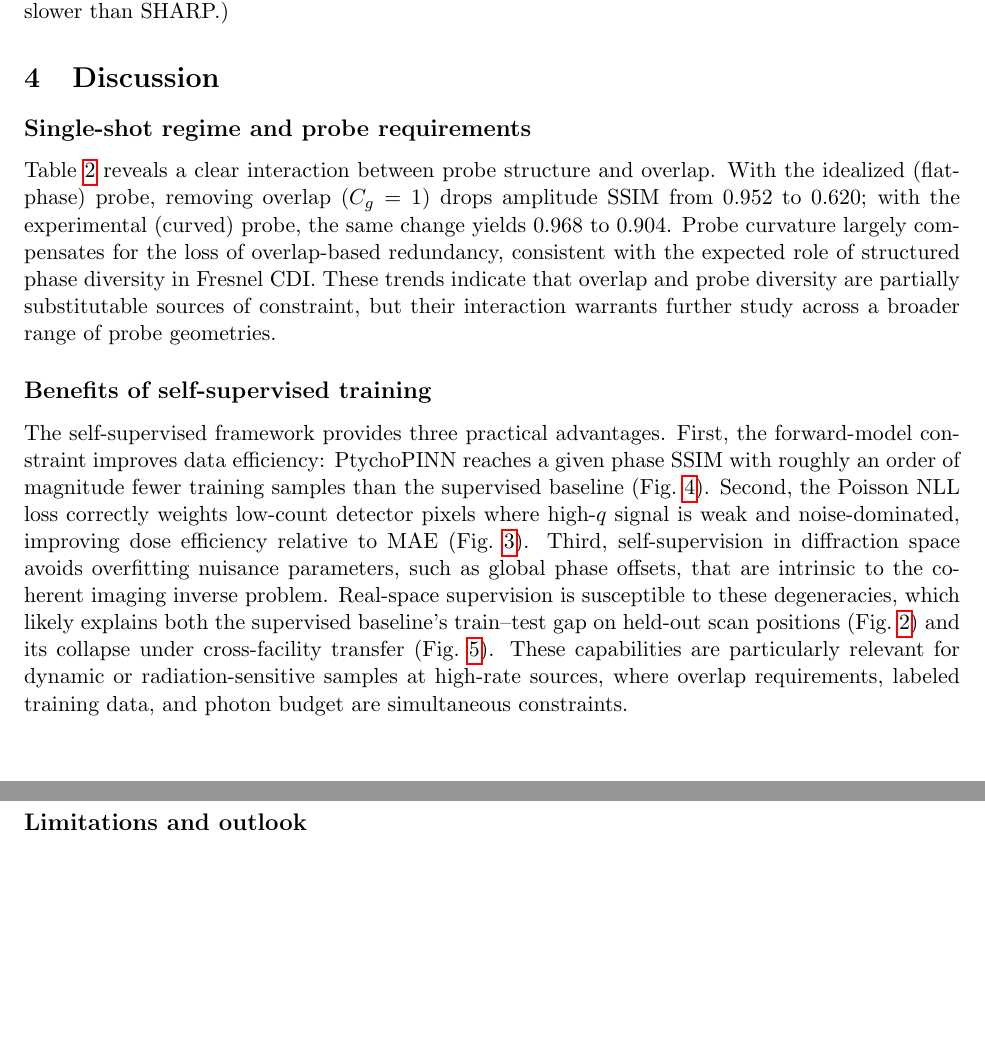
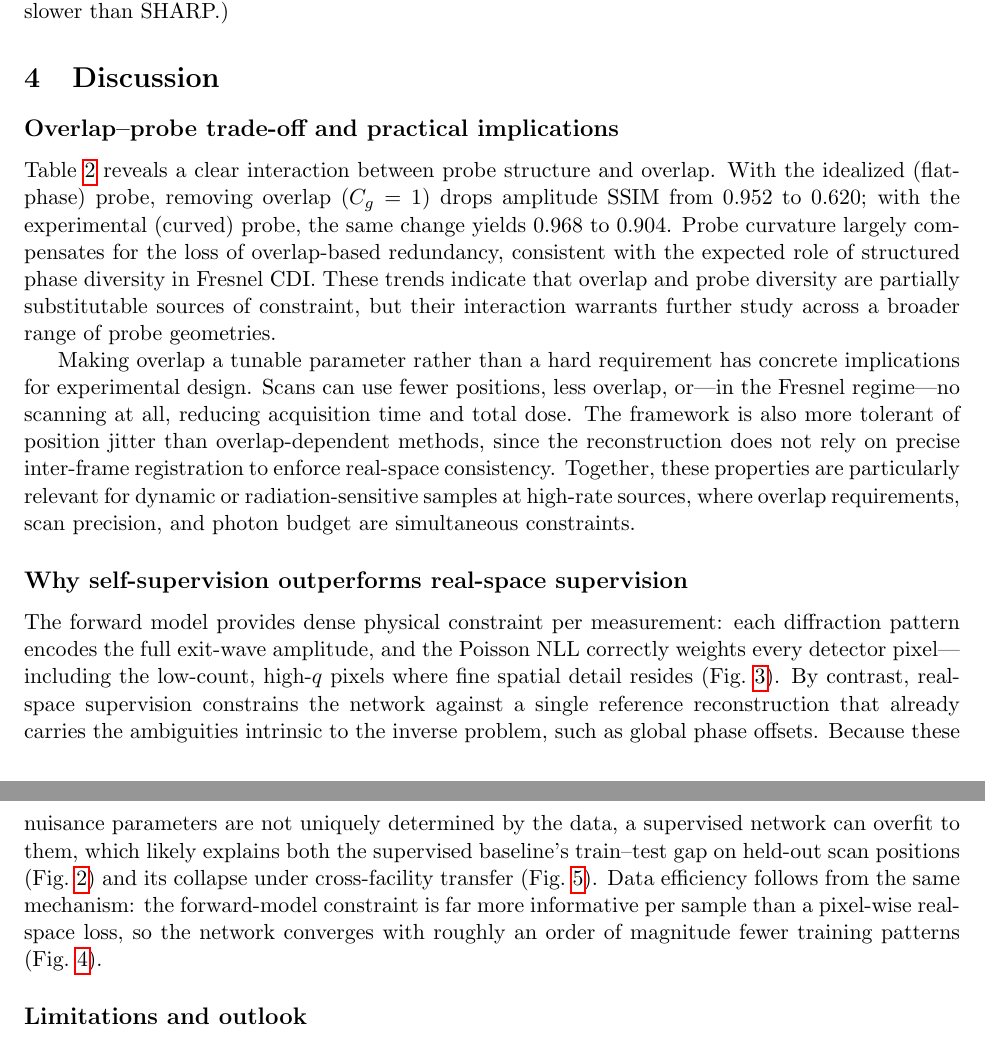
Before and after one commit to hoidn/ptychopinnpaper2, a LaTeX paper (ptychopinn_2025.tex): two parts of pages 7 and 8 of 15, joined at a grey line, cut so that both start at the same text, the shorter picture padded with empty space. Compiled offline with pdfLaTeX.

Commit message:
Restructure Discussion with practical implications and mechanistic argument
- Add practical implications paragraph: fewer scan positions, dose
  reduction, position jitter tolerance
- Replace benefits list with mechanistic argument for why self-supervision
  outperforms real-space supervision (forward-model constraint density,
  nuisance parameter invariance)
- Drop degenerate phase metrics from Table 2 (ground truth phase is zero)

Co-Authored-By: Claude Opus 4.6 <noreply@anthropic.com>

```diff
--- a/ptychopinn_2025.tex
+++ b/ptychopinn_2025.tex
@@ -642,11 +642,13 @@ PtychoPINN processes approximately 6.1k diffraction patterns per second at $64\t
 
 \section{Discussion}
 
-\subsection*{Single-shot regime and probe requirements}
+\subsection*{Overlap--probe trade-off and practical implications}
 Table~\ref{tab:sim_lines_metrics} reveals a clear interaction between probe structure and overlap. With the idealized (flat-phase) probe, removing overlap ($C_g=1$) drops amplitude SSIM from 0.952 to 0.620; with the experimental (curved) probe, the same change yields 0.968 to 0.904. Probe curvature largely compensates for the loss of overlap-based redundancy, consistent with the expected role of structured phase diversity in Fresnel CDI. These trends indicate that overlap and probe diversity are partially substitutable sources of constraint, but their interaction warrants further study across a broader range of probe geometries.
 
-\subsection*{Benefits of self-supervised training}
-The self-supervised framework provides three practical advantages. First, the forward-model constraint improves data efficiency: PtychoPINN reaches a given phase SSIM with roughly an order of magnitude fewer training samples than the supervised baseline (Fig.~\ref{fig:ssim}). Second, the Poisson NLL loss correctly weights low-count detector pixels where high-$q$ signal is weak and noise-dominated, improving dose efficiency relative to MAE (Fig.~\ref{fig:dose}). Third, self-supervision in diffraction space avoids overfitting nuisance parameters, such as global phase offsets, that are intrinsic to the coherent imaging inverse problem. Real-space supervision is susceptible to these degeneracies, which likely explains both the supervised baseline's train--test gap on held-out scan positions (Fig.~\ref{fig:smalldat}) and its collapse under cross-facility transfer (Fig.~\ref{fig:fivepanel}). These capabilities are particularly relevant for dynamic or radiation-sensitive samples at high-rate sources, where overlap requirements, labeled training data, and photon budget are simultaneous constraints.
+Making overlap a tunable parameter rather than a hard requirement has concrete implications for experimental design. Scans can use fewer positions, less overlap, or---in the Fresnel regime---no scanning at all, reducing acquisition time and total dose. The framework is also more tolerant of position jitter than overlap-dependent methods, since the reconstruction does not rely on precise inter-frame registration to enforce real-space consistency. Together, these properties are particularly relevant for dynamic or radiation-sensitive samples at high-rate sources, where overlap requirements, scan precision, and photon budget are simultaneous constraints.
+
+\subsection*{Why self-supervision outperforms real-space supervision}
+The forward model provides dense physical constraint per measurement: each diffraction pattern encodes the full exit-wave amplitude, and the Poisson NLL correctly weights every detector pixel---including the low-count, high-$q$ pixels where fine spatial detail resides (Fig.~\ref{fig:dose}). By contrast, real-space supervision constrains the network against a single reference reconstruction that already carries the ambiguities intrinsic to the inverse problem, such as global phase offsets. Because these nuisance parameters are not uniquely determined by the data, a supervised network can overfit to them, which likely explains both the supervised baseline's train--test gap on held-out scan positions (Fig.~\ref{fig:smalldat}) and its collapse under cross-facility transfer (Fig.~\ref{fig:fivepanel}). Data efficiency follows from the same mechanism: the forward-model constraint is far more informative per sample than a pixel-wise real-space loss, so the network converges with roughly an order of magnitude fewer training patterns (Fig.~\ref{fig:ssim}).
 
 \subsection*{Limitations and outlook}
 The main limitation is the fixed-probe assumption: our formulation requires a pre-estimated probe and does not model probe drift or position errors during training. Joint probe retrieval within the self-supervised loop and differentiable position refinement are natural extensions that would broaden the range of experimental conditions the framework can handle. On the computational side, mixed-precision execution and kernel fusion should yield roughly a $2\times$ throughput improvement with no algorithmic changes. The more consequential bottleneck is the CNN backbone's limited resolution ($N \leq 128$); replacing it with a Fourier neural operator-inspired architecture is the most direct path to closing the resolution gap with conventional solvers. Because the framework is modular---backbone, forward model, and loss are independent---these extensions and adaptations to other geometries (e.g., Bragg CDI) require changes to individual components rather than to the overall formulation.
```
